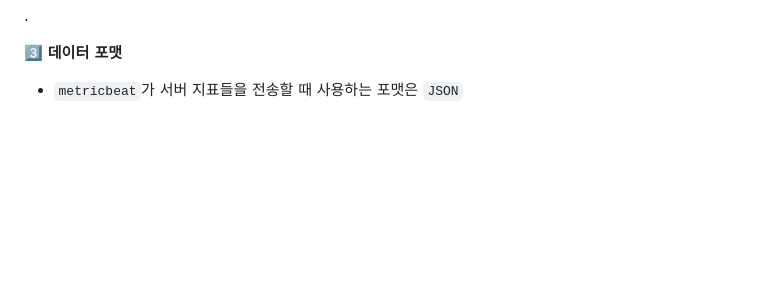
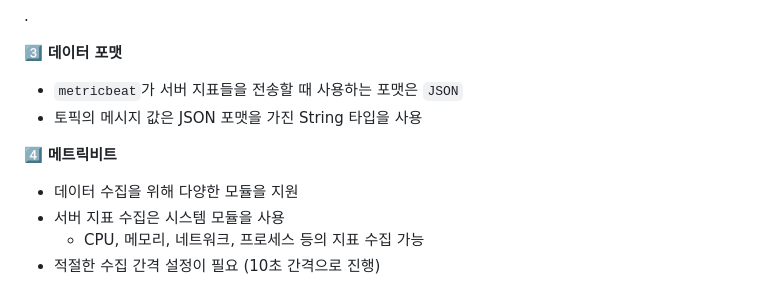
Before and after one commit to jihunparkme/blog, a Markdown page: contents/kafka-streams.md, the part around the change. Rendered like a GitHub page; blank space fills up the shorter version.

Commit message:
feat: Streams project: 메트릭 비트

```diff
--- a/contents/kafka-streams.md
+++ b/contents/kafka-streams.md
@@ -629,3 +629,11 @@ public class KStreamJoinGlobalKTable {
 3️⃣ **데이터 포맷**
 
 - `metricbeat`가 서버 지표들을 전송할 때 사용하는 포맷은 `JSON`
+- 토픽의 메시지 값은 JSON 포맷을 가진 String 타입을 사용
+
+4️⃣ **메트릭비트**
+
+- 데이터 수집을 위해 다양한 모듈을 지원
+- 서버 지표 수집은 시스템 모듈을 사용
+  - CPU, 메모리, 네트워크, 프로세스 등의 지표 수집 가능
+- 적절한 수집 간격 설정이 필요 (10초 간격으로 진행)
```
